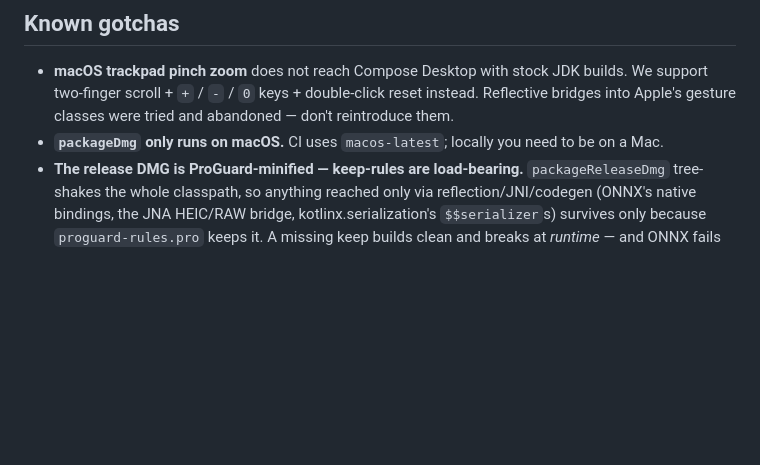
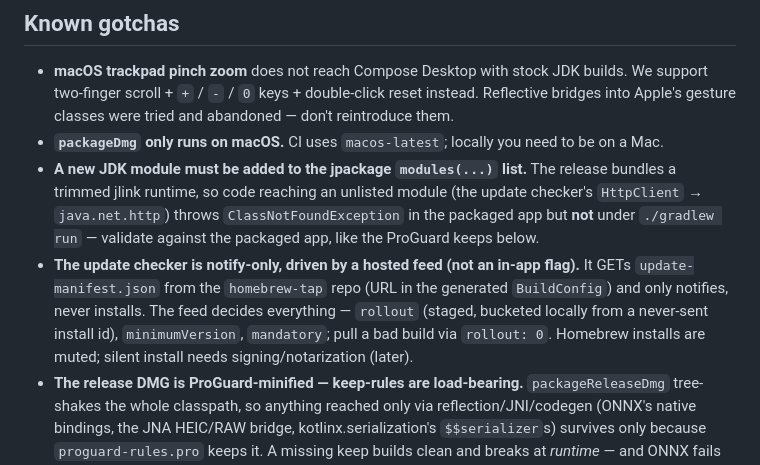
Before and after one commit to vgupta98/photo-selector, a Markdown page: CLAUDE.md, the part around the change. Rendered like a GitHub page; blank space fills up the shorter version.

Commit message:
docs: document the notify-only update checker
- CLAUDE.md: gotchas for the jpackage module list (java.net.http) and the
  hosted-feed update checker (notify-only, feed-driven control plane)
- README.md: an "Updating" note for end users (in-app banner; brew upgrade)

Scanned-by: gitleaks 8.29.0

```diff
--- a/CLAUDE.md
+++ b/CLAUDE.md
@@ -257,6 +257,17 @@ recovering a half-finished run — are in `.agents/knowledge/release.md`.
   classes were tried and abandoned — don't reintroduce them.
 - **`packageDmg` only runs on macOS.** CI uses `macos-latest`; locally you
   need to be on a Mac.
+- **A new JDK module must be added to the jpackage `modules(...)` list.** The
+  release bundles a trimmed jlink runtime, so code reaching an unlisted module
+  (the update checker's `HttpClient` → `java.net.http`) throws
+  `ClassNotFoundException` in the packaged app but **not** under `./gradlew run`
+  — validate against the packaged app, like the ProGuard keeps below.
+- **The update checker is notify-only, driven by a hosted feed (not an in-app
+  flag).** It GETs `update-manifest.json` from the `homebrew-tap` repo (URL in
+  the generated `BuildConfig`) and only notifies, never installs. The feed
+  decides everything — `rollout` (staged, bucketed locally from a never-sent
+  install id), `minimumVersion`, `mandatory`; pull a bad build via `rollout: 0`.
+  Homebrew installs are muted; silent install needs signing/notarization (later).
 - **The release DMG is ProGuard-minified — keep-rules are load-bearing.**
   `packageReleaseDmg` tree-shakes the whole classpath, so anything reached only
   via reflection/JNI/codegen (ONNX's native bindings, the JNA HEIC/RAW bridge,
```
Also changed, not shown: README.md (+6 -0 lines).
